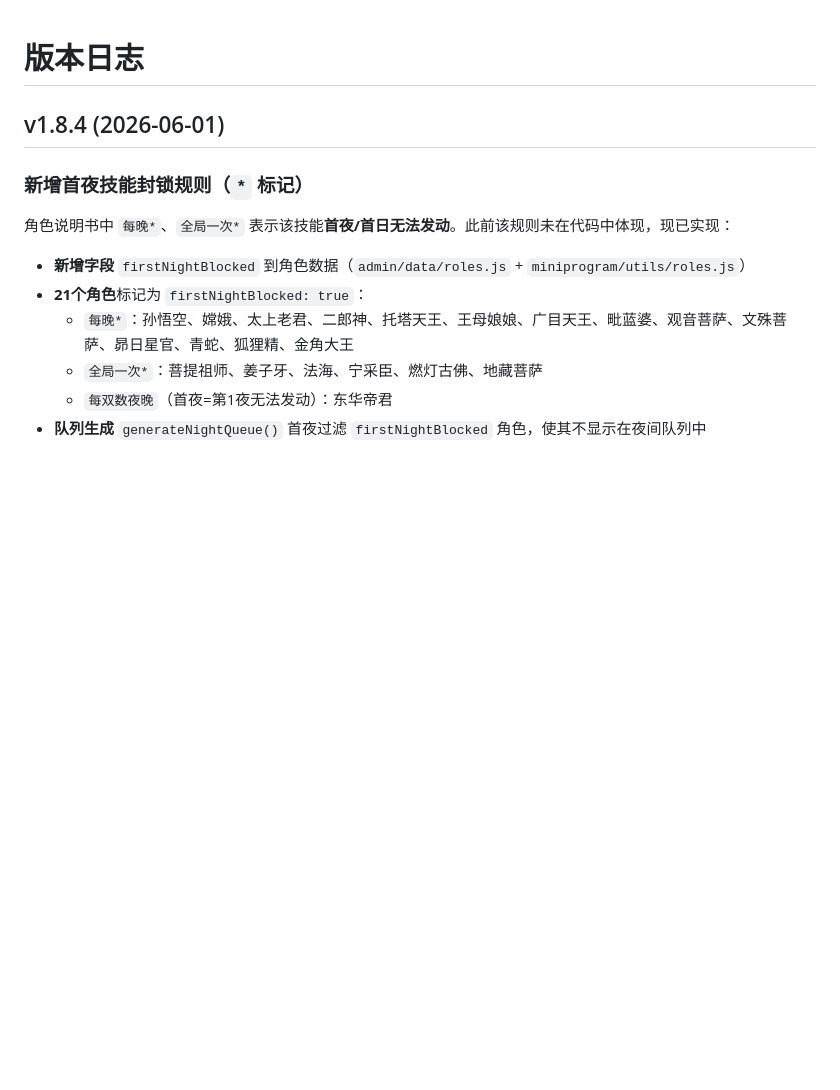
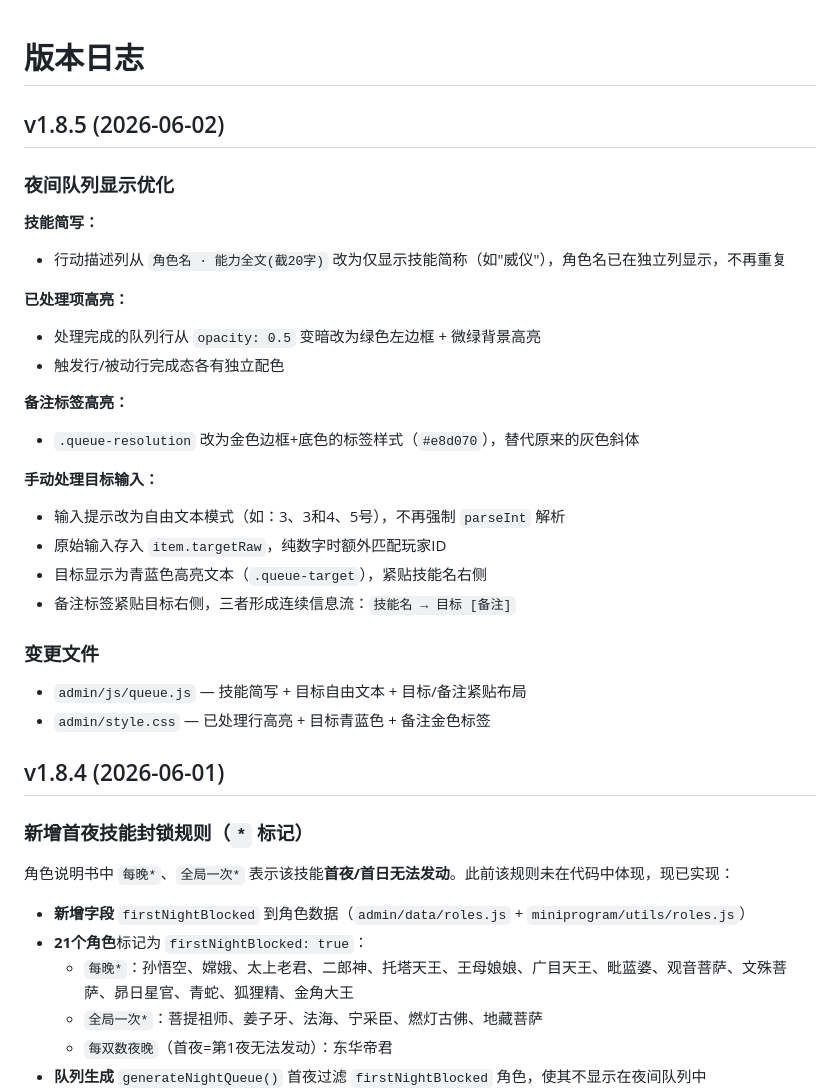
Before and after one commit to jf8640721-cmd/Blood-West-release, a Markdown page: CHANGELOG.md, the part around the change. GitHub-like rendering; blank space fills up the shorter version.

Commit message:
自动同步: 2026-06-01 16:15 UTC

```diff
--- a/CHANGELOG.md
+++ b/CHANGELOG.md
@@ -1,4 +1,28 @@
 # 版本日志
+
+## v1.8.5 (2026-06-02)
+
+### 夜间队列显示优化
+
+**技能简写：**
+- 行动描述列从 `角色名 · 能力全文(截20字)` 改为仅显示技能简称（如"威仪"），角色名已在独立列显示，不再重复
+
+**已处理项高亮：**
+- 处理完成的队列行从 `opacity: 0.5` 变暗改为绿色左边框 + 微绿背景高亮
+- 触发行/被动行完成态各有独立配色
+
+**备注标签高亮：**
+- `.queue-resolution` 改为金色边框+底色的标签样式（`#e8d070`），替代原来的灰色斜体
+
+**手动处理目标输入：**
+- 输入提示改为自由文本模式（如：3、3和4、5号），不再强制 `parseInt` 解析
+- 原始输入存入 `item.targetRaw`，纯数字时额外匹配玩家ID
+- 目标显示为青蓝色高亮文本（`.queue-target`），紧贴技能名右侧
+- 备注标签紧贴目标右侧，三者形成连续信息流：`技能名 → 目标 [备注]`
+
+### 变更文件
+- `admin/js/queue.js` — 技能简写 + 目标自由文本 + 目标/备注紧贴布局
+- `admin/style.css` — 已处理行高亮 + 目标青蓝色 + 备注金色标签
 
 ## v1.8.4 (2026-06-01)
 
```
